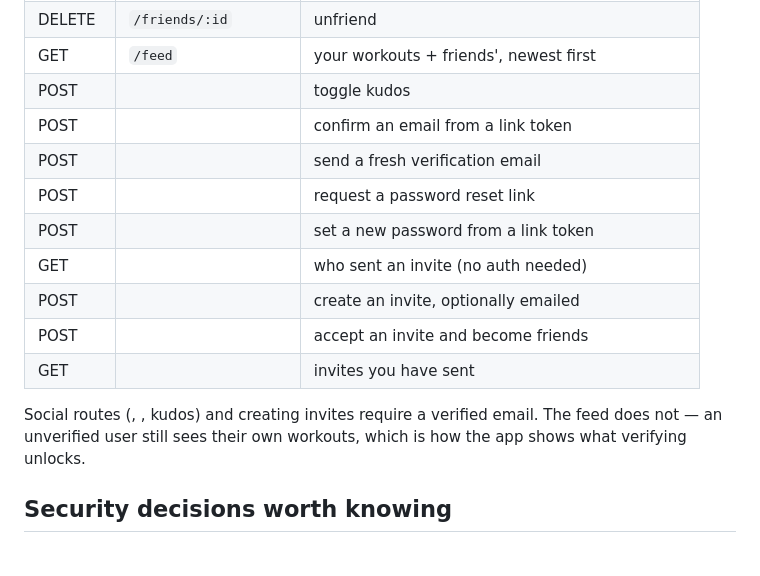
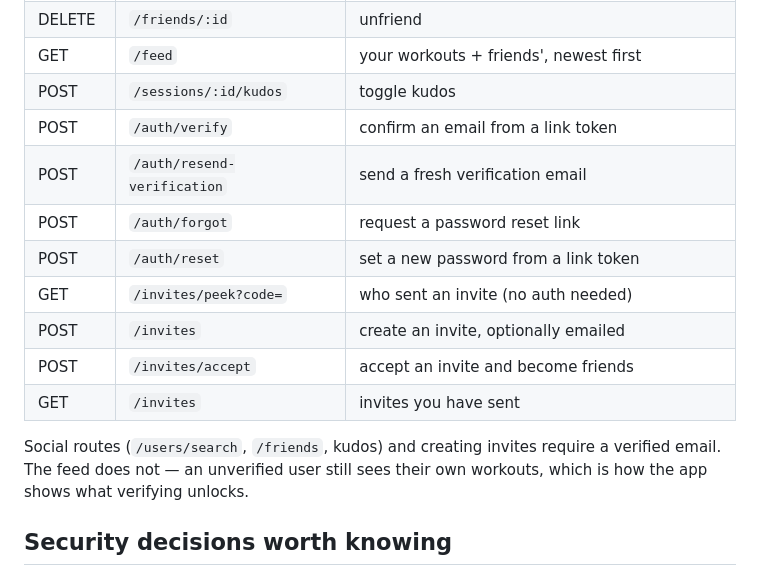
Before and after one commit to GarvMandan/rep-public, a Markdown page: server/README.md, the part around the change. Rendered like a GitHub page.

Commit message:
Fix API table formatting mangled by shell quoting

```diff
--- a/server/README.md
+++ b/server/README.md
@@ -81,19 +81,19 @@ All authenticated routes take `Authorization: Bearer <token>`.
 | POST | `/friends/:id/accept` | accept a request |
 | DELETE | `/friends/:id` | unfriend |
 | GET | `/feed` | your workouts + friends', newest first |
-| POST |  | toggle kudos |
-| POST |  | confirm an email from a link token |
-| POST |  | send a fresh verification email |
-| POST |  | request a password reset link |
-| POST |  | set a new password from a link token |
-| GET |  | who sent an invite (no auth needed) |
-| POST |  | create an invite, optionally emailed |
-| POST |  | accept an invite and become friends |
-| GET |  | invites you have sent |
+| POST | `/sessions/:id/kudos` | toggle kudos |
+| POST | `/auth/verify` | confirm an email from a link token |
+| POST | `/auth/resend-verification` | send a fresh verification email |
+| POST | `/auth/forgot` | request a password reset link |
+| POST | `/auth/reset` | set a new password from a link token |
+| GET | `/invites/peek?code=` | who sent an invite (no auth needed) |
+| POST | `/invites` | create an invite, optionally emailed |
+| POST | `/invites/accept` | accept an invite and become friends |
+| GET | `/invites` | invites you have sent |
 
-Social routes (, , kudos) and creating invites
-require a verified email. The feed does not — an unverified user still sees
-their own workouts, which is how the app shows what verifying unlocks.
+Social routes (`/users/search`, `/friends`, kudos) and creating invites require
+a verified email. The feed does not — an unverified user still sees their own
+workouts, which is how the app shows what verifying unlocks.
 
 ## Security decisions worth knowing
 
```
